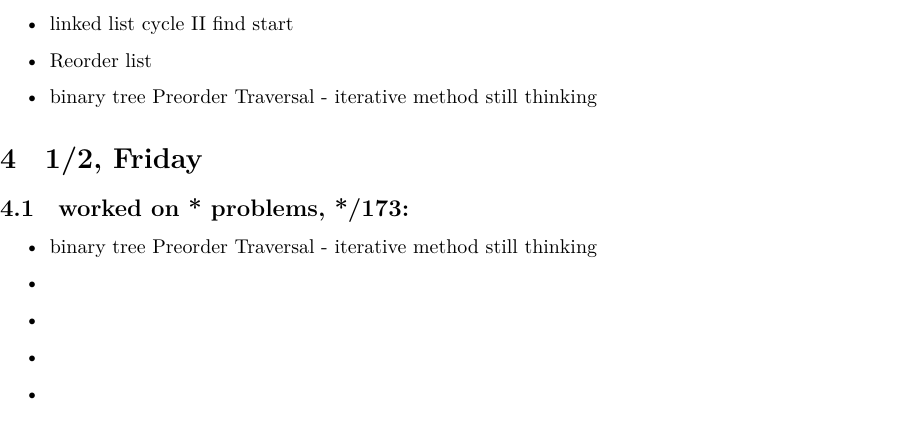
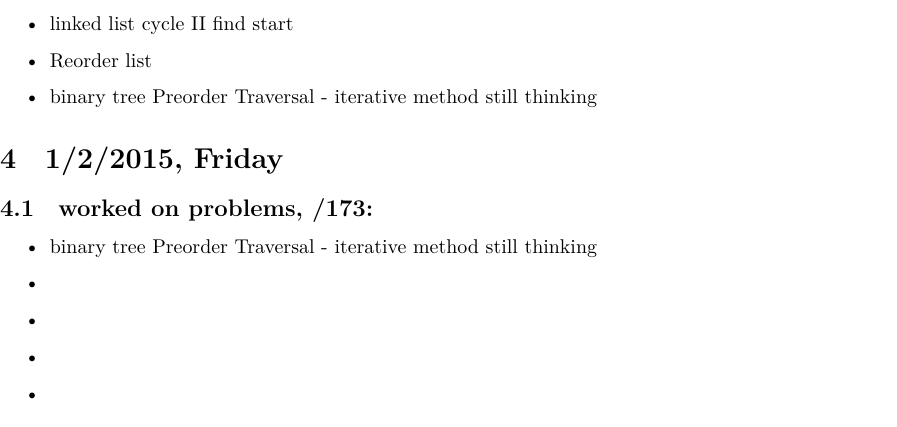
Before and after one commit to deepwateroooMe/myAlgorithms, a LaTeX document (readme.tex): part of page 2 of 6, cut so that both start at the same text. Compiled offline with XeLaTeX; a missing font is replaced by an installed copy or a similar font.

Commit message:
getting familiar

```diff
--- a/readme.tex
+++ b/readme.tex
@@ -79,9 +79,9 @@
 \item Reorder list
 \item binary tree Preorder Traversal - iterative method still thinking
 \end{itemize}
-\section{1/2, Friday}
+\section{1/2/2015, Friday}
 \label{sec-4}
-\subsection{worked on \textbf{* problems, */173}:}
+\subsection{worked on  problems, /173:}
 \label{sec-4-1}
 \begin{itemize}
 \item binary tree Preorder Traversal - iterative method still thinking
```
Also changed, not shown: readme.pdf, readme.tex (2 more changed lines), 7 other files.
